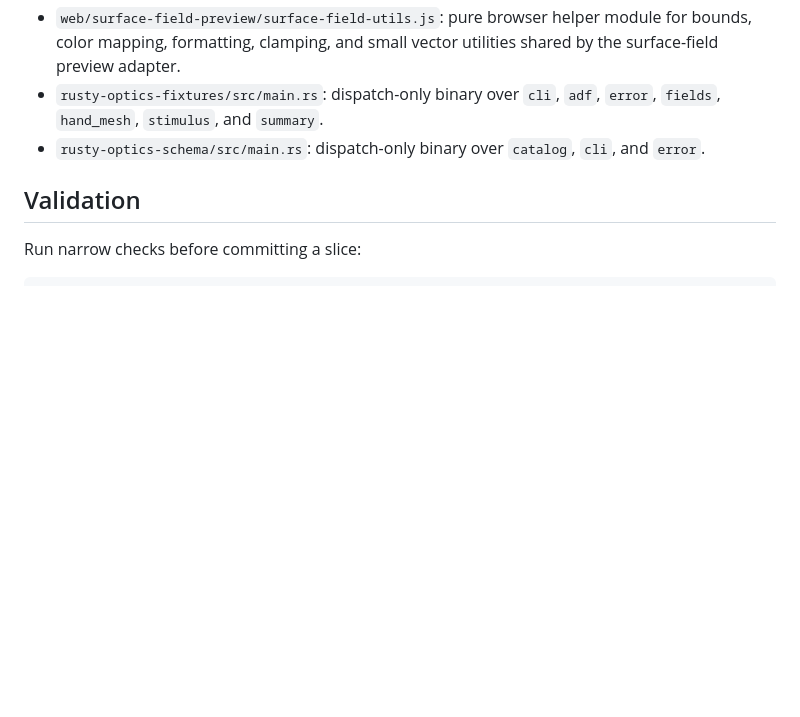
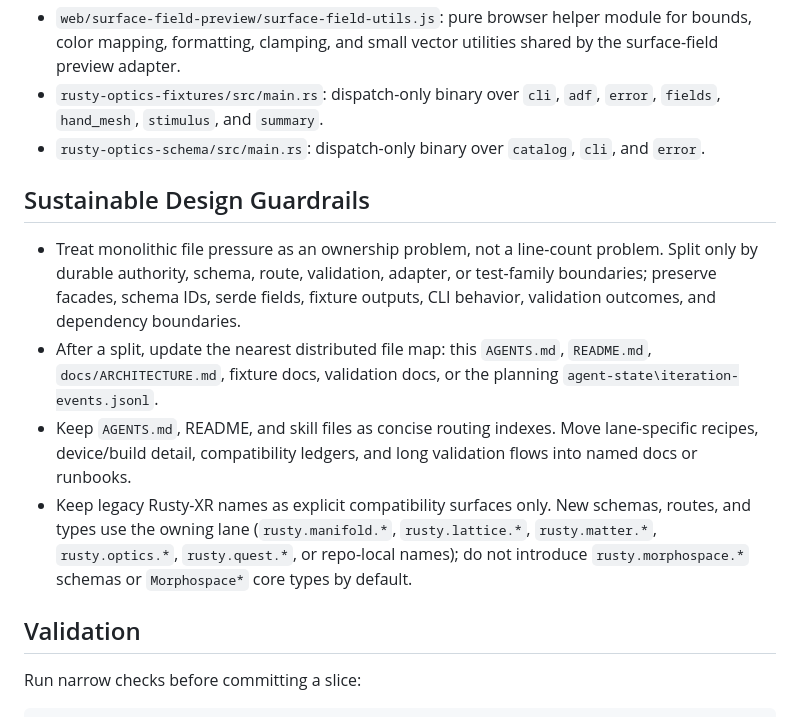
Before and after one commit to MesmerPrism/rusty-optics, a Markdown page: AGENTS.md, the part around the change. GitHub-like rendering; blank space fills up the shorter version.

Commit message:
Add sustainable design agent guardrails

```diff
--- a/AGENTS.md
+++ b/AGENTS.md
@@ -130,6 +130,23 @@ Current crate-root maps:
 - `rusty-optics-schema/src/main.rs`: dispatch-only binary over `catalog`, `cli`,
   and `error`.
 
+## Sustainable Design Guardrails
+
+- Treat monolithic file pressure as an ownership problem, not a line-count
+  problem. Split only by durable authority, schema, route, validation, adapter,
+  or test-family boundaries; preserve facades, schema IDs, serde fields,
+  fixture outputs, CLI behavior, validation outcomes, and dependency boundaries.
+- After a split, update the nearest distributed file map: this `AGENTS.md`,
+  `README.md`, `docs/ARCHITECTURE.md`, fixture docs, validation docs, or the
+  planning `agent-state\iteration-events.jsonl`.
+- Keep `AGENTS.md`, README, and skill files as concise routing indexes. Move
+  lane-specific recipes, device/build detail, compatibility ledgers, and long
+  validation flows into named docs or runbooks.
+- Keep legacy Rusty-XR names as explicit compatibility surfaces only. New
+  schemas, routes, and types use the owning lane (`rusty.manifold.*`,
+  `rusty.lattice.*`, `rusty.matter.*`, `rusty.optics.*`, `rusty.quest.*`, or
+  repo-local names); do not introduce `rusty.morphospace.*` schemas or
+  `Morphospace*` core types by default.
 ## Validation
 
 Run narrow checks before committing a slice:
```
